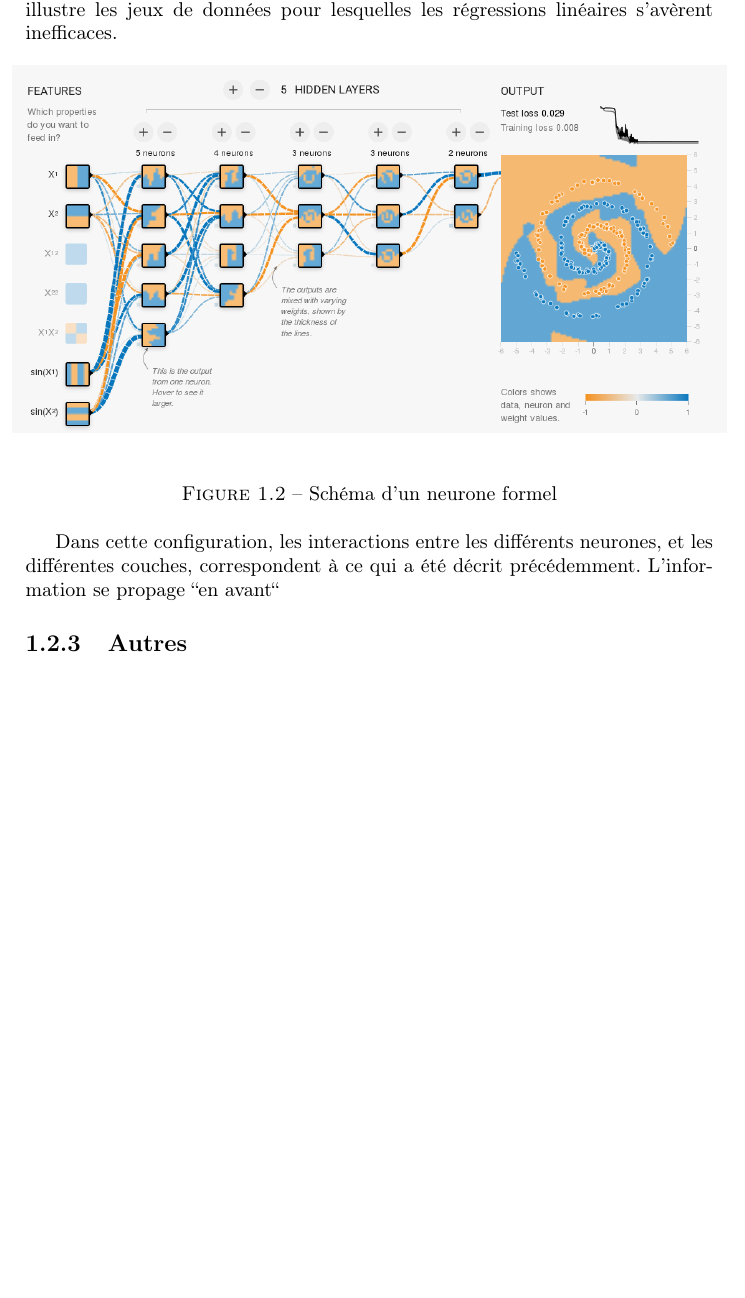
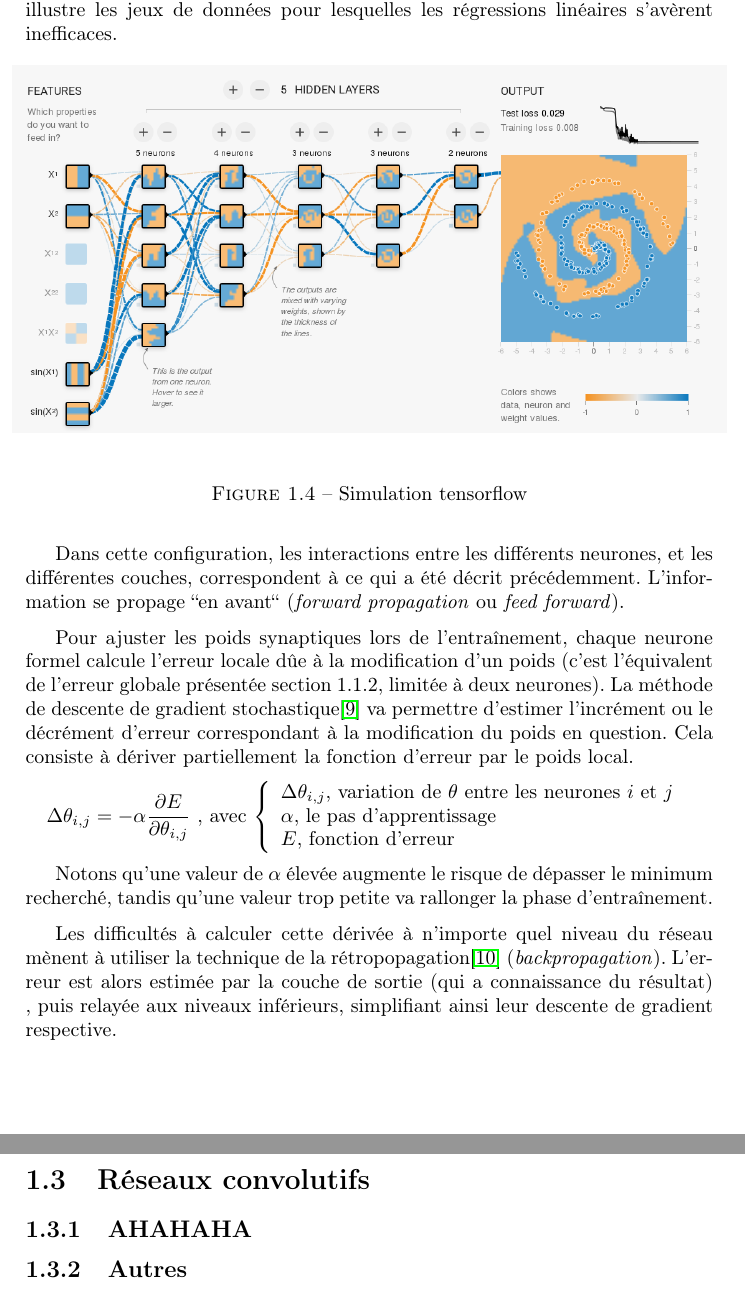
Before and after one commit to achazot/deeplearning, a LaTeX document (rapport/DeepLearning.tex): part of page 5 of 8 before the commit and two parts of pages 6 and 7 of 9 after it, the two joined at a grey line, cut so that both start at the same text, the shorter picture padded with empty space. Compiled offline with pdfLaTeX.

Commit message:
rapport section 2 ended

```diff
--- a/rapport/DeepLearning.tex
+++ b/rapport/DeepLearning.tex
@@ -4,6 +4,7 @@
 \usepackage{svg}
 \usepackage{graphicx}
 \usepackage{float}
+\usepackage{parskip}
 \usepackage[frenchb]{babel}
 \usepackage[T1]{fontenc}
 \usepackage[nonumberlist]{glossaries}
@@ -28,6 +29,7 @@
 %opening
 \title{}
 \author{}
+\setlength{\parindent}{15pt}
 
 \begin{document}
 
@@ -145,19 +157,40 @@ La figure illustre ce concept dans le cadre d'une classification d'éléments à
 Les problèmes traditionnels de classification nécessitent des modèles plus élaborés, car ils sont souvent insolubles à l'aide de simples régressions linéaires. On dit que l'ensemble des éléments constituant nos classes
 sont non linéairement séparables (les résultats de la fonction XOR par exemple). On organise alors les neurones formels en successions de couches, ce qui permettra de diviser le plan en $n$ sous-ensembles, avec $n >2$.
 On appelle typiquement \textit{couche d'entrée} la première couche du réseau, \textit{couches cachées} les couches internes au réseau et \textit{couche de sortie} la dernière couche.
-Issue du site de tensorflow\cite{Bib_PlaygroundTF} (la librairie de calcul de machine learning développée par Google\cite{Bib_TenFlo}), la capture d'écran\ref{fig:c1p2s22} illustre les jeux de données pour lesquelles les régressions linéaires s'avèrent inefficaces.
+Issue du site de tensorflow\cite{Bib_PlaygroundTF} (la librairie de calcul de machine learning développée par Google\cite{Bib_TenFlo}), la capture d'écran\ref{fig:c1p2s2} illustre les jeux de données pour lesquelles les régressions linéaires s'avèrent inefficaces.
 
 \begin{figure}[H]
     \centering
     \makebox[\textwidth]{\includegraphics[width=.6\paperwidth]{c1p2s2_tensorflow}}
-    \caption{Schéma d'un neurone formel}
-    \label{fig:c1p2s22}
+    \caption{Simulation tensorflow}
+    \label{fig:c1p2s2}
 \end{figure}
 
 
-Dans cette configuration, les interactions entre les différents neurones, et les différentes couches, correspondent à ce qui a été décrit précédemment. L'information se propage ``en avant``
+Dans cette configuration, les interactions entre les différents neurones, et les différentes couches, correspondent à ce qui a été décrit précédemment. L'information se propage ``en avant`` (\textit{forward propagation} ou \textit{feed forward}).
+\par
+Pour ajuster les poids synaptiques lors de l'entraînement, chaque neurone formel calcule l'erreur locale dûe à la modification d'un poids (c'est l'équivalent de l'erreur globale présentée section 1.1.2, limitée à deux neurones).
+La méthode de descente de gradient stochastique\cite{Bib_WikiSGD} va permettre d'estimer l'incrément ou le décrément d'erreur correspondant à la modification du poids en question. Cela consiste à dériver partiellement la fonction d'erreur par le poids local.
 
+\begin{center}
+$\Delta \theta_{i,j} = -\alpha \dfrac{\partial E} {\partial \theta_{i,j}} $ , avec
+$\left\{
+\begin{array}{ll}
+ \Delta \theta_{i,j} $, variation de $\theta$ entre les neurones $i$ et $j$ $\\
+ \alpha $, le pas d'apprentissage $\\
+ E $, fonction d'erreur $
+\end{array}
+\right.
+$
+\end{center}
 
+Notons qu'une valeur de $\alpha$ élevée augmente le risque de dépasser le minimum recherché, tandis qu'une valeur trop petite va rallonger la phase d'entraînement.
+\par
+Les difficultés à calculer cette dérivée à n'importe quel niveau du réseau mènent à utiliser la technique de la rétropopagation\cite{Bib_WikiBP} (\textit{backpropagation}). L'erreur est alors estimée par la couche de sortie (qui a connaissance du résultat)
+, puis relayée aux niveaux inférieurs, simplifiant ainsi leur descente de gradient respective.
+
+\section{Réseaux convolutifs}
+\subsection{AHAHAHA}
 \subsection{Autres}
 deep learning : connu depuis 1980 mais répandu depuis 2012
 perceptron
```
Also changed, not shown: rapport/c1p2s1_points.pdf_tex, rapport/DeepLearning.tex (64 more changed lines), 1 other file. Lines whose indentation alone changed are shown as unchanged.
